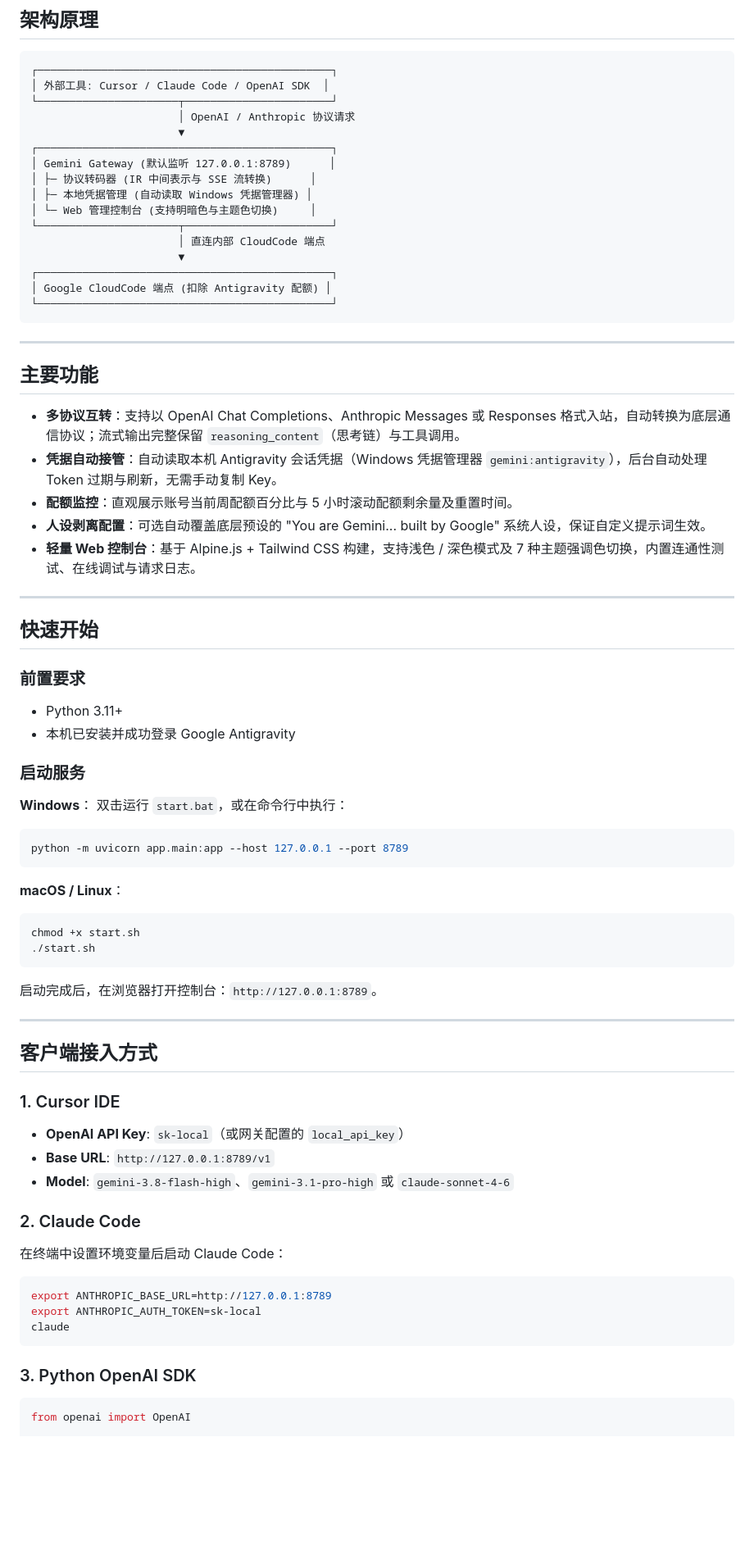
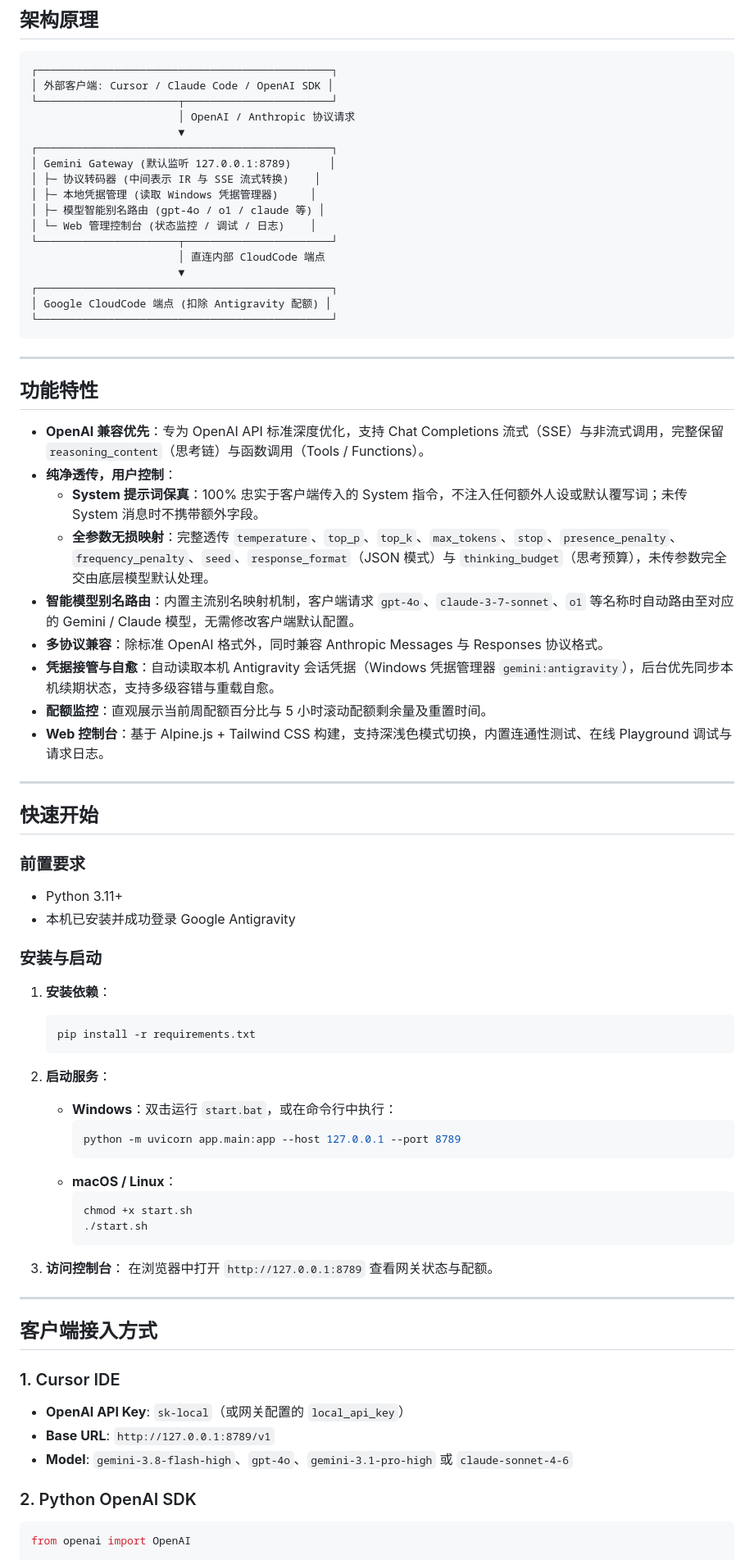
Before and after one commit to ChenXy317/Antigravity_GeminiAPI_Gateway, a Markdown page: README.md, the part around one of its changes. Shown at 82% size. GitHub-like rendering; blank space fills up the shorter version.

````diff
--- a/README.md
+++ b/README.md
@@ -8,15 +8,16 @@
 
 ```
 ┌──────────────────────────────────────────────┐
-│ 外部工具: Cursor / Claude Code / OpenAI SDK  │
+│ 外部客户端: Cursor / Claude Code / OpenAI SDK │
 └──────────────────────┬───────────────────────┘
                        │ OpenAI / Anthropic 协议请求
                        ▼
 ┌──────────────────────────────────────────────┐
 │ Gemini Gateway (默认监听 127.0.0.1:8789)      │
-│ ├─ 协议转码器 (IR 中间表示与 SSE 流转换)      │
-│ ├─ 本地凭据管理 (自动读取 Windows 凭据管理器) │
-│ └─ Web 管理控制台 (支持明暗色与主题色切换)     │
+│ ├─ 协议转码器 (中间表示 IR 与 SSE 流式转换)    │
+│ ├─ 本地凭据管理 (读取 Windows 凭据管理器)     │
+│ ├─ 模型智能别名路由 (gpt-4o / o1 / claude 等) │
+│ └─ Web 管理控制台 (状态监控 / 调试 / 日志)    │
 └──────────────────────┬───────────────────────┘
                        │ 直连内部 CloudCode 端点
                        ▼
@@ -27,56 +28,60 @@
 
 ---
 
-## 主要功能
+## 功能特性
 
-* **多协议互转**：支持以 OpenAI Chat Completions、Anthropic Messages 或 Responses 格式入站，自动转换为底层通信协议；流式输出完整保留 `reasoning_content`（思考链）与工具调用。
-* **凭据自动接管**：自动读取本机 Antigravity 会话凭据（Windows 凭据管理器 `gemini:antigravity`），后台自动处理 Token 过期与刷新，无需手动复制 Key。
-* **配额监控**：直观展示账号当前周配额百分比与 5 小时滚动配额剩余量及重置时间。
-* **人设剥离配置**：可选自动覆盖底层预设的 "You are Gemini... built by Google" 系统人设，保证自定义提示词生效。
-* **轻量 Web 控制台**：基于 Alpine.js + Tailwind CSS 构建，支持浅色 / 深色模式及 7 种主题强调色切换，内置连通性测试、在线调试与请求日志。
+* **OpenAI 兼容优先**：专为 OpenAI API 标准深度优化，支持 Chat Completions 流式（SSE）与非流式调用，完整保留 `reasoning_content`（思考链）与函数调用（Tools / Functions）。
+* **纯净透传，用户控制**：
+  * **System 提示词保真**：100% 忠实于客户端传入的 System 指令，不注入任何额外人设或默认覆写词；未传 System 消息时不携带额外字段。
+  * **全参数无损映射**：完整透传 `temperature`、`top_p`、`top_k`、`max_tokens`、`stop`、`presence_penalty`、`frequency_penalty`、`seed`、`response_format`（JSON 模式）与 `thinking_budget`（思考预算），未传参数完全交由底层模型默认处理。
+* **智能模型别名路由**：内置主流别名映射机制，客户端请求 `gpt-4o`、`claude-3-7-sonnet`、`o1` 等名称时自动路由至对应的 Gemini / Claude 模型，无需修改客户端默认配置。
+* **多协议兼容**：除标准 OpenAI 格式外，同时兼容 Anthropic Messages 与 Responses 协议格式。
+* **凭据接管与自愈**：自动读取本机 Antigravity 会话凭据（Windows 凭据管理器 `gemini:antigravity`），后台优先同步本机续期状态，支持多级容错与重载自愈。
+* **配额监控**：直观展示当前周配额百分比与 5 小时滚动配额剩余量及重置时间。
+* **Web 控制台**：基于 Alpine.js + Tailwind CSS 构建，支持深浅色模式切换，内置连通性测试、在线 Playground 调试与请求日志。
 
 ---
 
 ## 快速开始
 
 ### 前置要求
+
 * Python 3.11+
 * 本机已安装并成功登录 Google Antigravity
 
-### 启动服务
+### 安装与启动
 
-**Windows**：
-双击运行 `start.bat`，或在命令行中执行：
-```powershell
-python -m uvicorn app.main:app --host 127.0.0.1 --port 8789
-```
+1. **安装依赖**：
+   ```bash
+   pip install -r requirements.txt
+   ```
 
-**macOS / Linux**：
-```bash
-chmod +x start.sh
-./start.sh
-```
+2. **启动服务**：
+   * **Windows**：双击运行 `start.bat`，或在命令行中执行：
+     ```powershell
+     python -m uvicorn app.main:app --host 127.0.0.1 --port 8789
+     ```
+   * **macOS / Linux**：
+     ```bash
+     chmod +x start.sh
+     ./start.sh
+     ```
 
-启动完成后，在浏览器打开控制台：`http://127.0.0.1:8789`。
+3. **访问控制台**：
+   在浏览器中打开 `http://127.0.0.1:8789` 查看网关状态与配额。
 
 ---
 
 ## 客户端接入方式
 
 ### 1. Cursor IDE
+
 * **OpenAI API Key**: `sk-local`（或网关配置的 `local_api_key`）
 * **Base URL**: `http://127.0.0.1:8789/v1`
-* **Model**: `gemini-3.8-flash-high`、`gemini-3.1-pro-high` 或 `claude-sonnet-4-6`
+* **Model**: `gemini-3.8-flash-high`、`gpt-4o`、`gemini-3.1-pro-high` 或 `claude-sonnet-4-6`
 
-### 2. Claude Code
-在终端中设置环境变量后启动 Claude Code：
-```bash
-export ANTHROPIC_BASE_URL=http://127.0.0.1:8789
-export ANTHROPIC_AUTH_TOKEN=sk-local
-claude
-```
+### 2. Python OpenAI SDK
 
-### 3. Python OpenAI SDK
 ```python
 from openai import OpenAI
 
````
Also changed, not shown: other parts of README.md (+48 -9 lines).
